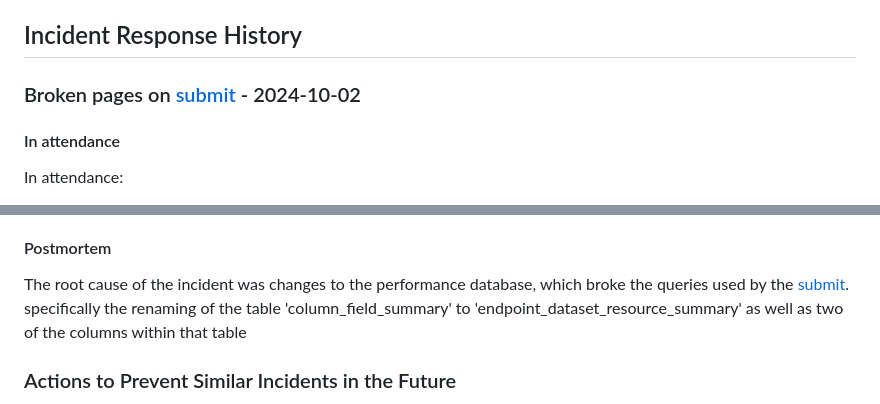
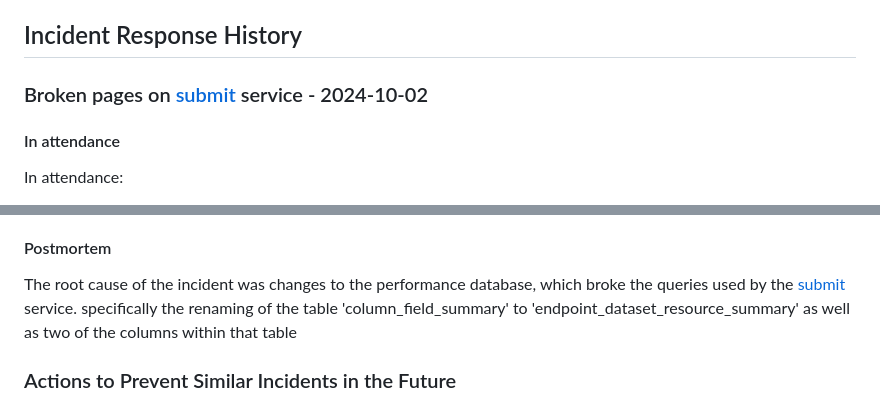
Before and after one commit to digital-land/technical-documentation, a Markdown page: docs/run-book.md, 2 parts joined by grey strips. Rendered like a GitHub page.

```diff
--- a/docs/run-book.md
+++ b/docs/run-book.md
@@ -76,7 +76,7 @@ information from the document.
 
 ## Incident Response History
 
-### Broken pages on [submit](https://submit.planning.data.gov.uk/) - 2024-10-02
+### Broken pages on [submit](https://submit.planning.data.gov.uk/) service - 2024-10-02
 
 #### In attendance
 
@@ -101,7 +101,7 @@ the dataset details page stopped working indicating parameters were incorrect
 - At 2:20 PM, the PR was reviewed and approved.
 
 #### Postmortem
-The root cause of the incident was changes to the performance database, which broke the queries used by the [submit](https://submit.planning.data.gov.uk/).
+The root cause of the incident was changes to the performance database, which broke the queries used by the [submit](https://submit.planning.data.gov.uk/) service.
 specifically the renaming of the table 'column_field_summary' to 'endpoint_dataset_resource_summary' as well as two of the columns within that table
 
 
```
